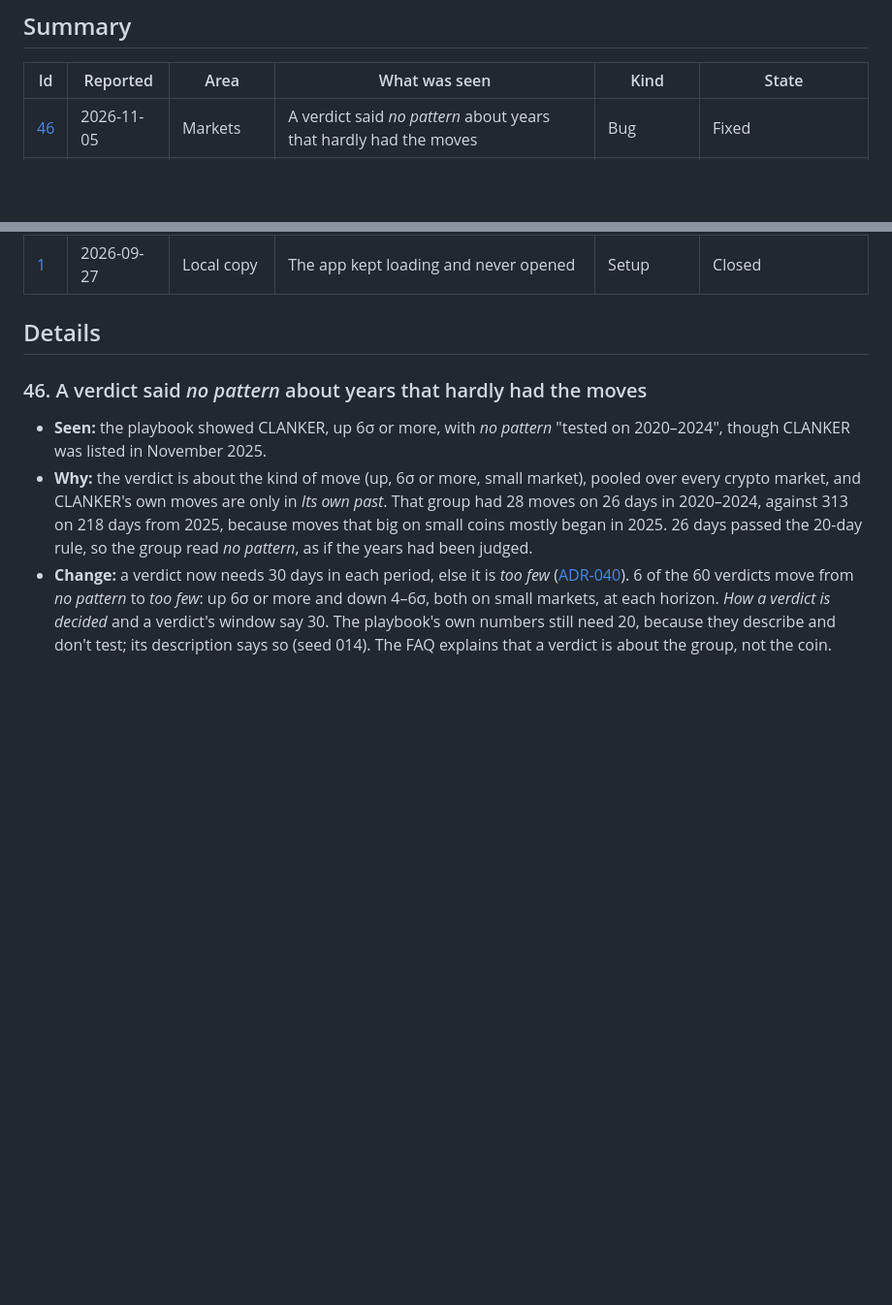
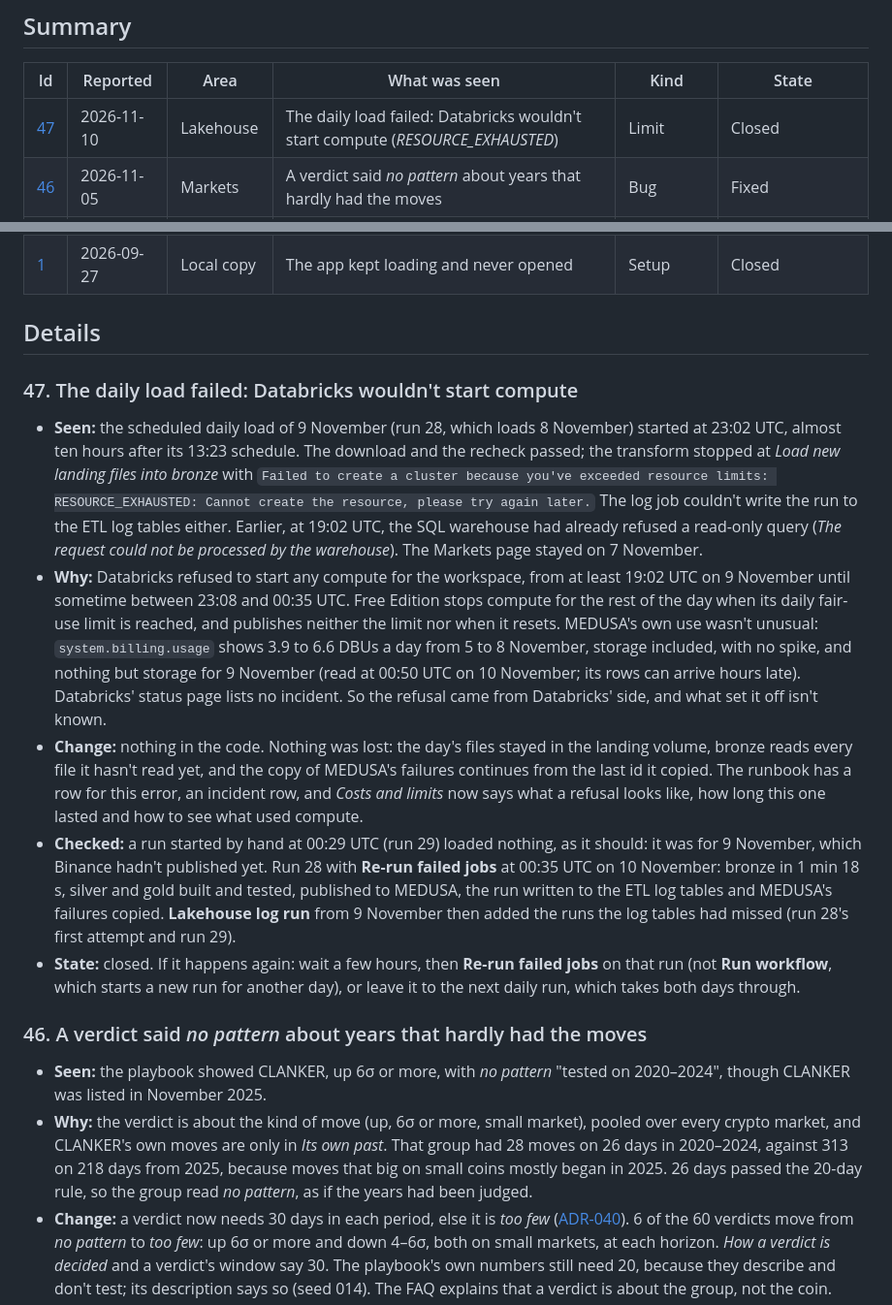
Before and after one commit to shivam65-sketch/medusa, a Markdown page: docs/issue-log.md, 2 parts joined by grey strips. Shown at 97% size. Rendered like a GitHub page; blank space fills up the shorter version.

Commit message:
Issue 47: Databricks refused compute on 9 November; runbook row, incident and usage query

```diff
--- a/docs/issue-log.md
+++ b/docs/issue-log.md
@@ -16,6 +16,7 @@ The entries before 2026-10-31 were written afterwards, from the records of the w
 
 | Id | Reported | Area | What was seen | Kind | State |
 |---|---|---|---|---|---|
+| [47](#issue-47) | 2026-11-10 | Lakehouse | The daily load failed: Databricks wouldn't start compute (*RESOURCE_EXHAUSTED*) | Limit | Closed |
 | [46](#issue-46) | 2026-11-05 | Markets | A verdict said *no pattern* about years that hardly had the moves | Bug | Fixed |
 | [44](#issue-44) | 2026-11-02 | Markets | Patterns showed fades as held up without counting funding | Bug | Fixed |
 | [43](#issue-43) | 2026-11-02 | Lakehouse | Five markets with non-Latin names were never loaded | Bug | Fixed |
@@ -63,6 +64,35 @@ The entries before 2026-10-31 were written afterwards, from the records of the w
 | [1](#issue-1) | 2026-09-27 | Local copy | The app kept loading and never opened | Setup | Closed |
 
 ## Details
+
+<a id="issue-47"></a>
+### 47. The daily load failed: Databricks wouldn't start compute
+
+- **Seen:** the scheduled daily load of 9 November (run 28, which loads 8 November) started at 23:02 UTC, almost
+  ten hours after its 13:23 schedule. The download and the recheck passed; the transform stopped at *Load new
+  landing files into bronze* with `Failed to create a cluster because you've exceeded resource limits:
+  RESOURCE_EXHAUSTED: Cannot create the resource, please try again later.` The log job couldn't write the run to the
+  ETL log tables either. Earlier, at 19:02 UTC, the SQL warehouse had already refused a read-only query (*The request
+  could not be processed by the warehouse*). The Markets page stayed on 7 November.
+- **Why:** Databricks refused to start any compute for the workspace, from at least 19:02 UTC on 9 November until
+  sometime between 23:08 and 00:35 UTC. Free Edition stops compute for the rest of the day when its daily fair-use
+  limit is reached, and publishes neither the limit nor when it resets. MEDUSA's own use wasn't unusual:
+  `system.billing.usage` shows 3.9 to 6.6 DBUs a day from 5 to 8 November, storage included, with no spike, and
+  nothing but storage for 9 November (read at 00:50 UTC on 10 November; its rows can arrive hours late).
+  Databricks' status page lists no incident. So the refusal came from Databricks' side, and what set it off isn't
+  known.
+- **Change:** nothing in the code. Nothing was lost: the day's files stayed in the landing volume, bronze reads
+  every file it hasn't read yet, and the copy of MEDUSA's failures continues from the last id it copied. The
+  runbook has a row for this error, an incident row, and *Costs and limits* now says what a refusal looks like, how
+  long this one lasted and how to see what used compute.
+- **Checked:** a run started by hand at 00:29 UTC (run 29) loaded nothing, as it should: it was for 9 November,
+  which Binance hadn't published yet. Run 28 with **Re-run failed jobs** at 00:35 UTC on 10 November: bronze in
+  1 min 18 s, silver and gold built and tested, published to MEDUSA, the run written to the ETL log tables and
+  MEDUSA's failures copied. **Lakehouse log run** from 9 November then added the runs the log tables had missed
+  (run 28's first attempt and run 29).
+- **State:** closed. If it happens again: wait a few hours, then **Re-run failed jobs** on that run (not **Run
+  workflow**, which starts a new run for another day), or leave it to the next daily run, which takes both days
+  through.
 
 <a id="issue-46"></a>
 ### 46. A verdict said *no pattern* about years that hardly had the moves
```
Also changed, not shown: lakehouse/docs/operations.md (+16 -0 lines).
